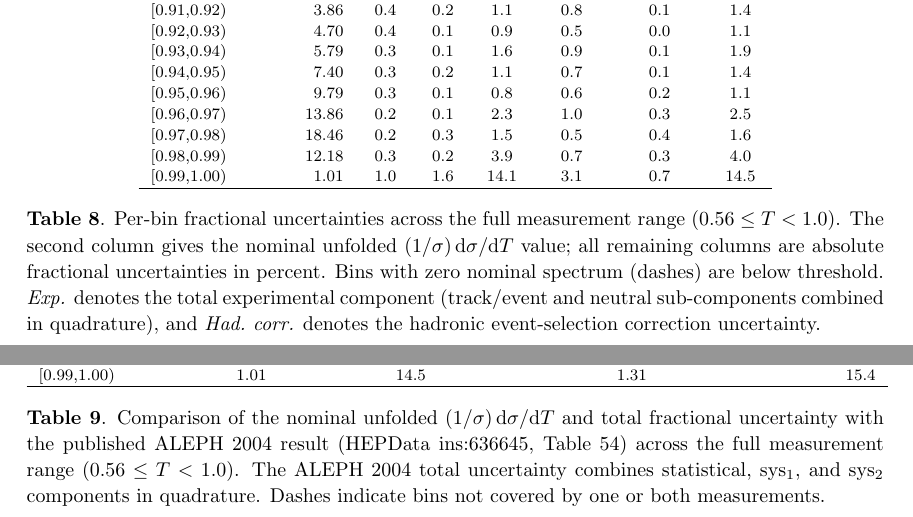
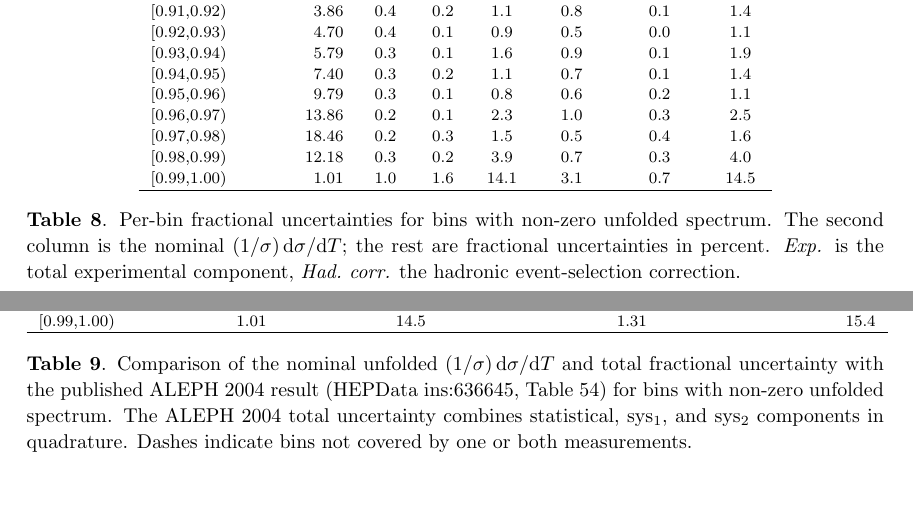
Before and after one commit to Electron-Positron-Alliance/ALEPH_Analysis_Agentic_Thrust, a LaTeX document (main.tex, which reads tables/per_bin_uncertainty_table.tex, tables/per_bin_uncertainty_table_aleph.tex): two parts of pages 40 and 41 of 57, joined at a grey line, cut so that both start at the same text, the shorter picture padded with empty space. Compiled offline with pdfLaTeX; a missing bibliography style is replaced by a similar one.

Commit message:
Tighten two table captions
Dropped the sentence explaining dashes from Table 8: the removed
[0.55,0.56) row was its only dashed row, so the convention no longer
appears there. The sibling tables still contain dashes and keep theirs.

Stopped calling a partial range the "full measurement range" in Tables 8
and 9. The analysis is defined on 50 bins from T = 0.5 (Sec. 7.1) while
these tables show 44, so the claim contradicted the stated binning. Both
now say "for bins with non-zero unfolded spectrum", which also drops two
more raw numbers from captions.

Table 8's caption is shortened while keeping what a reader needs: what the
second column is, that the rest are percentages, and what Exp. and
Had. corr. mean.

```diff
--- a/tables/per_bin_uncertainty_table.tex
+++ b/tables/per_bin_uncertainty_table.tex
@@ -53,6 +53,6 @@ $T$ range & $(1/\sigma)\,\mathrm{d}\sigma/\mathrm{d}T$ & Stat. & Iter. & Exp. &
 \hline
 \end{tabular}
 \normalsize
-\caption{Per-bin fractional uncertainties across the full measurement range ($0.56 \leq T < 1.0$). The second column gives the nominal unfolded $(1/\sigma)\,\mathrm{d}\sigma/\mathrm{d}T$ value; all remaining columns are absolute fractional uncertainties in percent. Bins with zero nominal spectrum (dashes) are below threshold. \textit{Exp.} denotes the total experimental component (track/event and neutral sub-components combined in quadrature), and \textit{Had.\ corr.} denotes the hadronic event-selection correction uncertainty.}
+\caption{Per-bin fractional uncertainties for bins with non-zero unfolded spectrum. The second column is the nominal $(1/\sigma)\,\mathrm{d}\sigma/\mathrm{d}T$; the rest are fractional uncertainties in percent. \textit{Exp.} is the total experimental component, \textit{Had.\ corr.} the hadronic event-selection correction.}
 \label{tab:per_bin_uncertainty}
 \end{table}
--- a/tables/per_bin_uncertainty_table_aleph.tex
+++ b/tables/per_bin_uncertainty_table_aleph.tex
@@ -52,6 +52,6 @@ $T$ range & Our $(1/\sigma)\,\mathrm{d}\sigma/\mathrm{d}T$ & Our total unc.\ [\%
 \hline
 \end{tabular}
 \normalsize
-\caption{Comparison of the nominal unfolded $(1/\sigma)\,\mathrm{d}\sigma/\mathrm{d}T$ and total fractional uncertainty with the published ALEPH 2004 result (HEPData ins:636645, Table~54) across the full measurement range ($0.56\le T<1.0$). The ALEPH 2004 total uncertainty combines statistical, sys$_1$, and sys$_2$ components in quadrature. Dashes indicate bins not covered by one or both measurements.}
+\caption{Comparison of the nominal unfolded $(1/\sigma)\,\mathrm{d}\sigma/\mathrm{d}T$ and total fractional uncertainty with the published ALEPH 2004 result (HEPData ins:636645, Table~54) for bins with non-zero unfolded spectrum. The ALEPH 2004 total uncertainty combines statistical, sys$_1$, and sys$_2$ components in quadrature. Dashes indicate bins not covered by one or both measurements.}
 \label{tab:per_bin_uncertainty_aleph}
 \end{table}
```
